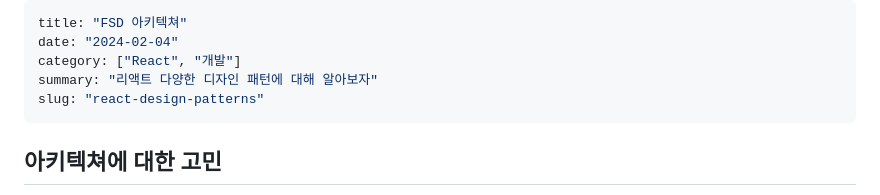
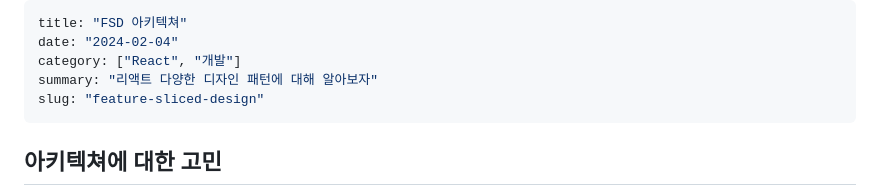
Before and after one commit to 0jo-gil/0jo-blog, a Markdown page: contents/feature-sliced-design/index.md, the part around the change. Drawn GitHub-style.

Commit message:
fsd 아키텍쳐 컨텐츠 수정

```diff
--- a/contents/feature-sliced-design/index.md
+++ b/contents/feature-sliced-design/index.md
@@ -3,7 +3,7 @@ title: "FSD 아키텍쳐"
 date: "2024-02-04"
 category: ["React", "개발"]
 summary: "리액트 다양한 디자인 패턴에 대해 알아보자"
-slug: "react-design-patterns"
+slug: "feature-sliced-design"
 ---
 
 ## 아키텍쳐에 대한 고민
```
